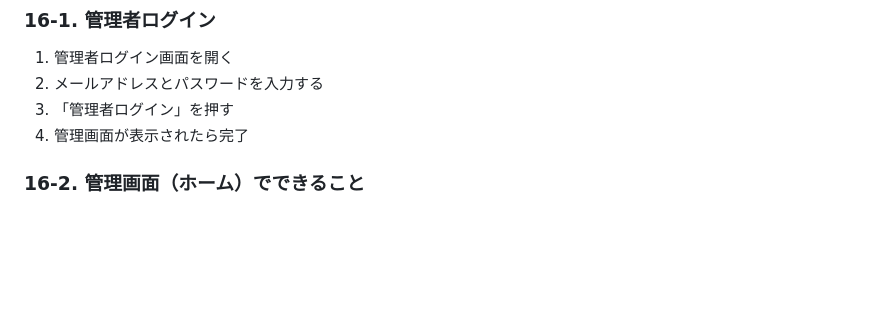
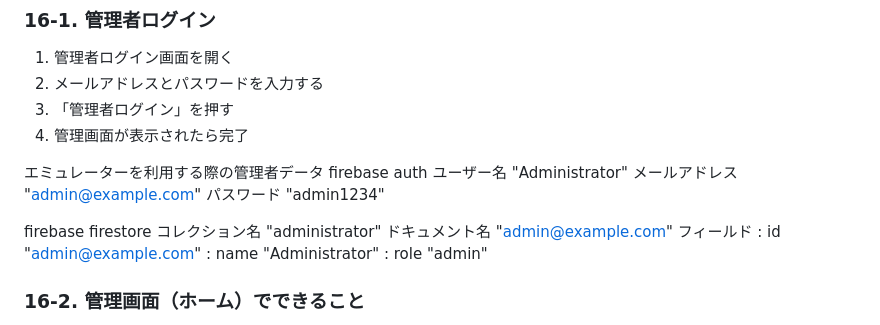
Before and after one commit to Frisk9673/Whispin, a Markdown page: operation_manual_ja.md, the part around the change. GitHub-like rendering; blank space fills up the shorter version.

Commit message:
Im: fix operation_manual_ja v4

```diff
--- a/operation_manual_ja.md
+++ b/operation_manual_ja.md
@@ -280,6 +280,20 @@ Whispinは、ニックネームで匿名チャットができるアプリです
 3. 「管理者ログイン」を押す
 4. 管理画面が表示されたら完了
 
+エミュレーターを利用する際の管理者データ
+firebase auth
+ユーザー名 "Administrator"
+メールアドレス "admin@example.com"
+パスワード "admin1234"
+
+firebase firestore
+コレクション名 "administrator"
+ドキュメント名 "admin@example.com"
+フィールド
+: id "admin@example.com"
+: name "Administrator"
+: role "admin"
+
 ### 16-2. 管理画面（ホーム）でできること
 
 - 「更新」ボタンで表示内容を再読み込みできます
```
